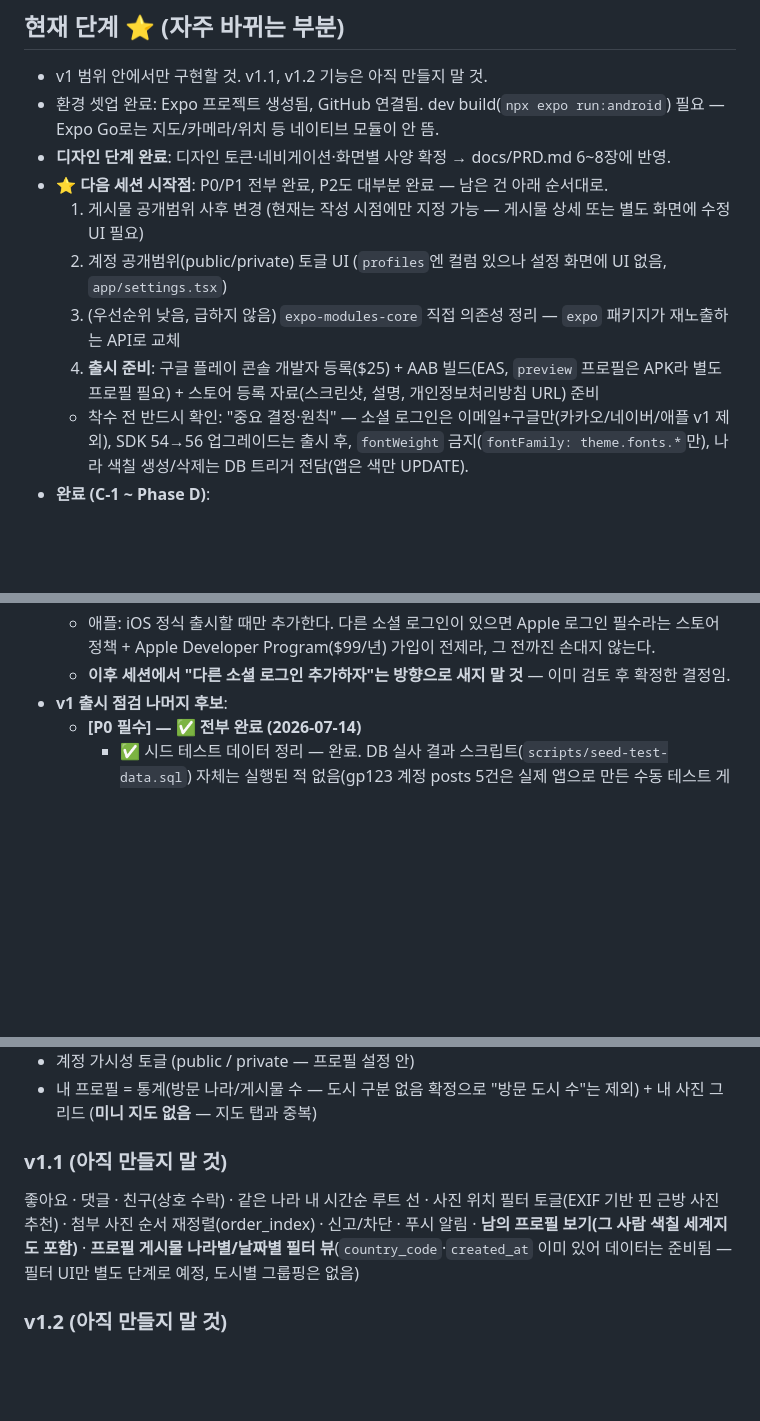
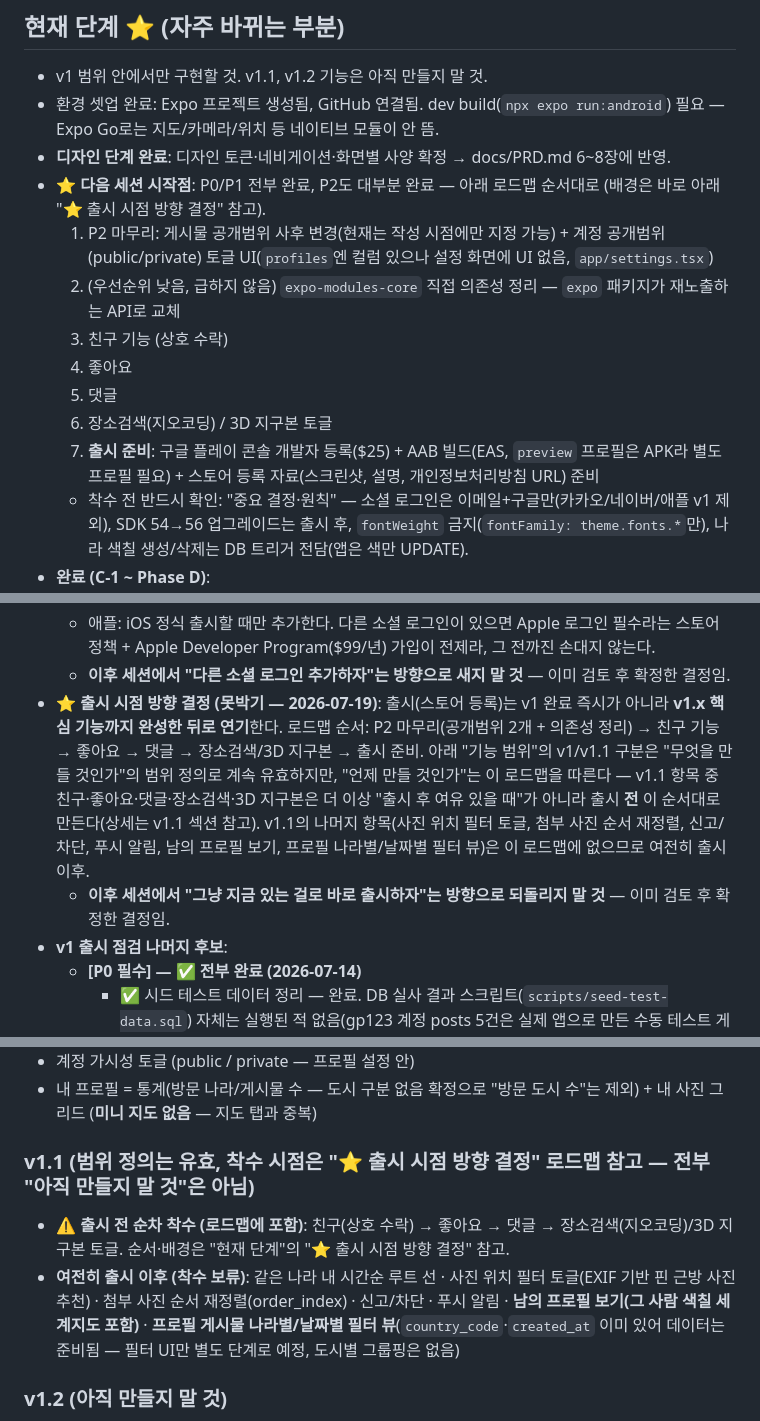
Before and after one commit to 26-park/colormap, a Markdown page: CLAUDE.md, 3 parts joined by grey strips. Drawn GitHub-style; blank space fills up the shorter version.

Commit message:
docs: 출시 시점 방향 결정 반영 - v1.x 기능 완성 후로 연기
출시를 P2 마무리 직후가 아니라 친구→좋아요→댓글→장소검색/3D지구본까지
만든 뒤로 미루기로 결정. 다음 세션 시작점 로드맵, v1.1 섹션(착수 시점
"아직 만들지 말 것"에서 "출시 전 순차 착수"로 일부 전환), 하단 점검
후보 리스트를 이 결정에 맞춰 정합성 있게 갱신.

Co-Authored-By: Claude Sonnet 5 <noreply@anthropic.com>

```diff
--- a/CLAUDE.md
+++ b/CLAUDE.md
@@ -44,11 +44,14 @@
 - v1 범위 안에서만 구현할 것. v1.1, v1.2 기능은 아직 만들지 말 것.
 - 환경 셋업 완료: Expo 프로젝트 생성됨, GitHub 연결됨. dev build(`npx expo run:android`) 필요 — Expo Go로는 지도/카메라/위치 등 네이티브 모듈이 안 뜸.
 - **디자인 단계 완료**: 디자인 토큰·네비게이션·화면별 사양 확정 → docs/PRD.md 6~8장에 반영.
-- **⭐ 다음 세션 시작점**: P0/P1 전부 완료, P2도 대부분 완료 — 남은 건 아래 순서대로.
-  1. 게시물 공개범위 사후 변경 (현재는 작성 시점에만 지정 가능 — 게시물 상세 또는 별도 화면에 수정 UI 필요)
-  2. 계정 공개범위(public/private) 토글 UI (`profiles`엔 컬럼 있으나 설정 화면에 UI 없음, `app/settings.tsx`)
-  3. (우선순위 낮음, 급하지 않음) `expo-modules-core` 직접 의존성 정리 — `expo` 패키지가 재노출하는 API로 교체
-  4. **출시 준비**: 구글 플레이 콘솔 개발자 등록($25) + AAB 빌드(EAS, `preview` 프로필은 APK라 별도 프로필 필요) + 스토어 등록 자료(스크린샷, 설명, 개인정보처리방침 URL) 준비
+- **⭐ 다음 세션 시작점**: P0/P1 전부 완료, P2도 대부분 완료 — 아래 로드맵 순서대로 (배경은 바로 아래 "⭐ 출시 시점 방향 결정" 참고).
+  1. P2 마무리: 게시물 공개범위 사후 변경(현재는 작성 시점에만 지정 가능) + 계정 공개범위(public/private) 토글 UI(`profiles`엔 컬럼 있으나 설정 화면에 UI 없음, `app/settings.tsx`)
+  2. (우선순위 낮음, 급하지 않음) `expo-modules-core` 직접 의존성 정리 — `expo` 패키지가 재노출하는 API로 교체
+  3. 친구 기능 (상호 수락)
+  4. 좋아요
+  5. 댓글
+  6. 장소검색(지오코딩) / 3D 지구본 토글
+  7. **출시 준비**: 구글 플레이 콘솔 개발자 등록($25) + AAB 빌드(EAS, `preview` 프로필은 APK라 별도 프로필 필요) + 스토어 등록 자료(스크린샷, 설명, 개인정보처리방침 URL) 준비
   - 착수 전 반드시 확인: "중요 결정·원칙" — 소셜 로그인은 이메일+구글만(카카오/네이버/애플 v1 제외), SDK 54→56 업그레이드는 출시 후, `fontWeight` 금지(`fontFamily: theme.fonts.*`만), 나라 색칠 생성/삭제는 DB 트리거 전담(앱은 색만 UPDATE).
 - **완료 (C-1 ~ Phase D)**:
   - C-1: 나라상세 게시물 사진 그리드(3열, 대표사진, 여러장 배지)
@@ -101,6 +104,8 @@
   - 카카오/네이버: Supabase Auth가 기본 제공하는 provider가 아니라 커스텀 OAuth 구현이 필요 — v1 범위 밖.
   - 애플: iOS 정식 출시할 때만 추가한다. 다른 소셜 로그인이 있으면 Apple 로그인 필수라는 스토어 정책 + Apple Developer Program($99/년) 가입이 전제라, 그 전까진 손대지 않는다.
   - **이후 세션에서 "다른 소셜 로그인 추가하자"는 방향으로 새지 말 것** — 이미 검토 후 확정한 결정임.
+- **⭐ 출시 시점 방향 결정 (못박기 — 2026-07-19)**: 출시(스토어 등록)는 v1 완료 즉시가 아니라 **v1.x 핵심 기능까지 완성한 뒤로 연기**한다. 로드맵 순서: P2 마무리(공개범위 2개 + 의존성 정리) → 친구 기능 → 좋아요 → 댓글 → 장소검색/3D 지구본 → 출시 준비. 아래 "기능 범위"의 v1/v1.1 구분은 "무엇을 만들 것인가"의 범위 정의로 계속 유효하지만, "언제 만들 것인가"는 이 로드맵을 따른다 — v1.1 항목 중 친구·좋아요·댓글·장소검색·3D 지구본은 더 이상 "출시 후 여유 있을 때"가 아니라 출시 **전** 이 순서대로 만든다(상세는 v1.1 섹션 참고). v1.1의 나머지 항목(사진 위치 필터 토글, 첨부 사진 순서 재정렬, 신고/차단, 푸시 알림, 남의 프로필 보기, 프로필 나라별/날짜별 필터 뷰)은 이 로드맵에 없으므로 여전히 출시 이후.
+  - **이후 세션에서 "그냥 지금 있는 걸로 바로 출시하자"는 방향으로 되돌리지 말 것** — 이미 검토 후 확정한 결정임.
 - **v1 출시 점검 나머지 후보**:
   - **[P0 필수] — ✅ 전부 완료 (2026-07-14)**
     - ✅ 시드 테스트 데이터 정리 — 완료. DB 실사 결과 스크립트(`scripts/seed-test-data.sql`) 자체는 실행된 적 없음(gp123 계정 posts 5건은 실제 앱으로 만든 수동 테스트 게시물, 남기기로 결정) — 대신 발견된 country_visits 고아 행 DZ(과거 RLS 갭 시기 잔재, 트리거는 정상 확인됨) 1건만 삭제 완료(2026-07-13, SQL 직접 실행·마이그레이션 아님).
@@ -131,9 +137,10 @@
 - 계정 가시성 토글 (public / private — 프로필 설정 안)
 - 내 프로필 = 통계(방문 나라/게시물 수 — 도시 구분 없음 확정으로 "방문 도시 수"는 제외) + 내 사진 그리드 (**미니 지도 없음** — 지도 탭과 중복)
 
-### v1.1 (아직 만들지 말 것)
+### v1.1 (범위 정의는 유효, 착수 시점은 "⭐ 출시 시점 방향 결정" 로드맵 참고 — 전부 "아직 만들지 말 것"은 아님)
 
-좋아요 · 댓글 · 친구(상호 수락) · 같은 나라 내 시간순 루트 선 · 사진 위치 필터 토글(EXIF 기반 핀 근방 사진 추천) · 첨부 사진 순서 재정렬(order_index) · 신고/차단 · 푸시 알림 · **남의 프로필 보기(그 사람 색칠 세계지도 포함)** · **프로필 게시물 나라별/날짜별 필터 뷰**(`country_code`·`created_at` 이미 있어 데이터는 준비됨 — 필터 UI만 별도 단계로 예정, 도시별 그룹핑은 없음)
+- ⚠️ **출시 전 순차 착수 (로드맵에 포함)**: 친구(상호 수락) → 좋아요 → 댓글 → 장소검색(지오코딩)/3D 지구본 토글. 순서·배경은 "현재 단계"의 "⭐ 출시 시점 방향 결정" 참고.
+- **여전히 출시 이후 (착수 보류)**: 같은 나라 내 시간순 루트 선 · 사진 위치 필터 토글(EXIF 기반 핀 근방 사진 추천) · 첨부 사진 순서 재정렬(order_index) · 신고/차단 · 푸시 알림 · **남의 프로필 보기(그 사람 색칠 세계지도 포함)** · **프로필 게시물 나라별/날짜별 필터 뷰**(`country_code`·`created_at` 이미 있어 데이터는 준비됨 — 필터 UI만 별도 단계로 예정, 도시별 그룹핑은 없음)
 
 ### v1.2 (아직 만들지 말 것)
 
```
Also changed, not shown: other parts of CLAUDE.md (+1 -0 lines).
